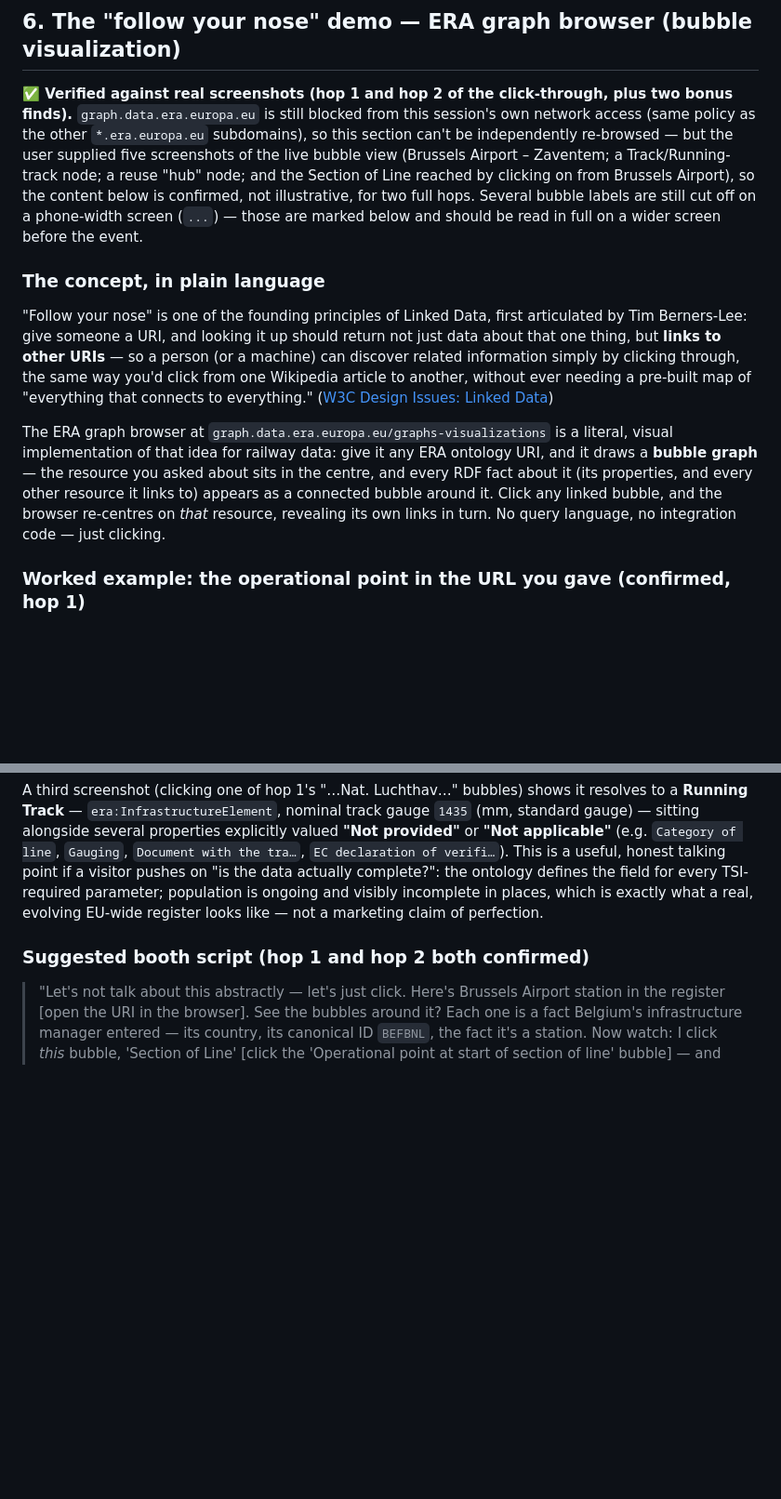
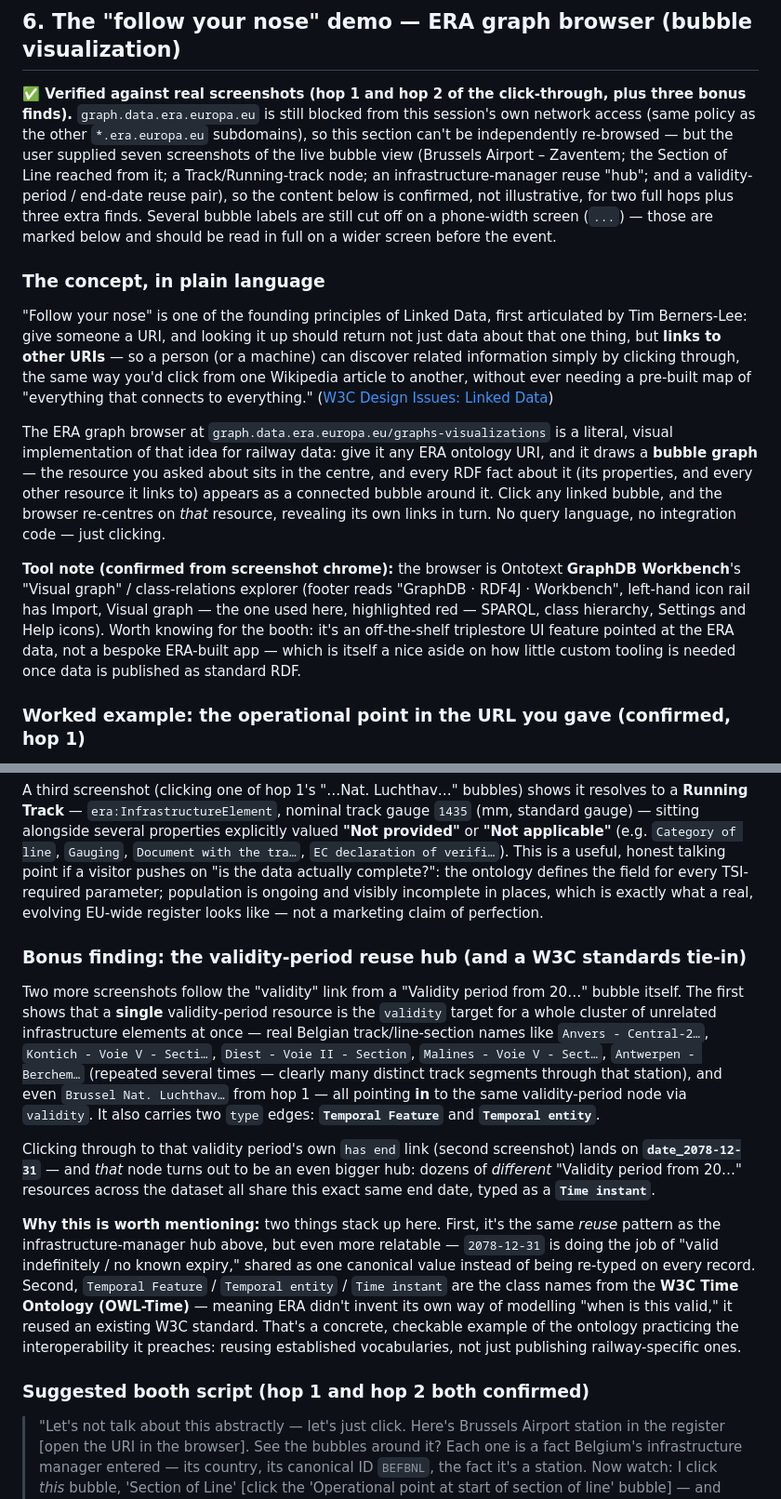
Before and after one commit to gatemezing/onto-dissemination, a Markdown page: scripts/innotrans2026-era-ontology-script.md, 2 parts joined by grey strips. Shown at 93% size. Rendered like a GitHub page; blank space fills up the shorter version.

Commit message:
Add validity-period reuse hub and OWL-Time tie-in to Section 6
Documents two more verified screenshots: a "Validity period" node
shared as the validity target for many unrelated track/line-section
records, and its own end-date (date_2078-12-31) reused across dozens
of other validity periods as a "valid indefinitely" sentinel. Notes
the Temporal Feature / Time instant classes match the W3C Time
Ontology (OWL-Time), a concrete example of ERA reusing an existing
standard rather than inventing its own temporal model. Also identifies
the tool itself as Ontotext GraphDB Workbench's Visual graph feature,
and adds a matching FAQ entry and source citation.

```diff
--- a/scripts/innotrans2026-era-ontology-script.md
+++ b/scripts/innotrans2026-era-ontology-script.md
@@ -130,13 +130,15 @@ With that caveat, here are 5 stories that best "showcase interoperability using
 
 ## 6. The "follow your nose" demo — ERA graph browser (bubble visualization)
 
-**✅ Verified against real screenshots (hop 1 and hop 2 of the click-through, plus two bonus finds).** `graph.data.era.europa.eu` is still blocked from this session's own network access (same policy as the other `*.era.europa.eu` subdomains), so this section can't be independently re-browsed — but the user supplied five screenshots of the live bubble view (Brussels Airport – Zaventem; a Track/Running-track node; a reuse "hub" node; and the Section of Line reached by clicking on from Brussels Airport), so the content below is confirmed, not illustrative, for two full hops. Several bubble labels are still cut off on a phone-width screen (`...`) — those are marked below and should be read in full on a wider screen before the event.
+**✅ Verified against real screenshots (hop 1 and hop 2 of the click-through, plus three bonus finds).** `graph.data.era.europa.eu` is still blocked from this session's own network access (same policy as the other `*.era.europa.eu` subdomains), so this section can't be independently re-browsed — but the user supplied seven screenshots of the live bubble view (Brussels Airport – Zaventem; the Section of Line reached from it; a Track/Running-track node; an infrastructure-manager reuse "hub"; and a validity-period / end-date reuse pair), so the content below is confirmed, not illustrative, for two full hops plus three extra finds. Several bubble labels are still cut off on a phone-width screen (`...`) — those are marked below and should be read in full on a wider screen before the event.
 
 ### The concept, in plain language
 
 "Follow your nose" is one of the founding principles of Linked Data, first articulated by Tim Berners-Lee: give someone a URI, and looking it up should return not just data about that one thing, but **links to other URIs** — so a person (or a machine) can discover related information simply by clicking through, the same way you'd click from one Wikipedia article to another, without ever needing a pre-built map of "everything that connects to everything." ([W3C Design Issues: Linked Data](https://www.w3.org/DesignIssues/LinkedData.html))
 
 The ERA graph browser at `graph.data.era.europa.eu/graphs-visualizations` is a literal, visual implementation of that idea for railway data: give it any ERA ontology URI, and it draws a **bubble graph** — the resource you asked about sits in the centre, and every RDF fact about it (its properties, and every other resource it links to) appears as a connected bubble around it. Click any linked bubble, and the browser re-centres on *that* resource, revealing its own links in turn. No query language, no integration code — just clicking.
+
+**Tool note (confirmed from screenshot chrome):** the browser is Ontotext **GraphDB Workbench**'s "Visual graph" / class-relations explorer (footer reads "GraphDB · RDF4J · Workbench", left-hand icon rail has Import, Visual graph — the one used here, highlighted red — SPARQL, class hierarchy, Settings and Help icons). Worth knowing for the booth: it's an off-the-shelf triplestore UI feature pointed at the ERA data, not a bespoke ERA-built app — which is itself a nice aside on how little custom tooling is needed once data is published as standard RDF.
 
 ### Worked example: the operational point in the URL you gave (confirmed, hop 1)
 
@@ -188,6 +190,14 @@ A separate screenshot shows what happens when you click through to "IM role of t
 
 A third screenshot (clicking one of hop 1's "…Nat. Luchthav…" bubbles) shows it resolves to a **Running Track** — `era:InfrastructureElement`, nominal track gauge `1435` (mm, standard gauge) — sitting alongside several properties explicitly valued **"Not provided"** or **"Not applicable"** (e.g. `Category of line`, `Gauging`, `Document with the tra…`, `EC declaration of verifi…`). This is a useful, honest talking point if a visitor pushes on "is the data actually complete?": the ontology defines the field for every TSI-required parameter; population is ongoing and visibly incomplete in places, which is exactly what a real, evolving EU-wide register looks like — not a marketing claim of perfection.
 
+### Bonus finding: the validity-period reuse hub (and a W3C standards tie-in)
+
+Two more screenshots follow the "validity" link from a "Validity period from 20…" bubble itself. The first shows that a **single** validity-period resource is the `validity` target for a whole cluster of unrelated infrastructure elements at once — real Belgian track/line-section names like `Anvers - Central-2…`, `Kontich - Voie V - Secti…`, `Diest - Voie II - Section`, `Malines - Voie V - Sect…`, `Antwerpen - Berchem…` (repeated several times — clearly many distinct track segments through that station), and even `Brussel Nat. Luchthav…` from hop 1 — all pointing **in** to the same validity-period node via `validity`. It also carries two `type` edges: **`Temporal Feature`** and **`Temporal entity`**.
+
+Clicking through to that validity period's own `has end` link (second screenshot) lands on **`date_2078-12-31`** — and *that* node turns out to be an even bigger hub: dozens of *different* "Validity period from 20…" resources across the dataset all share this exact same end date, typed as a **`Time instant`**.
+
+**Why this is worth mentioning:** two things stack up here. First, it's the same *reuse* pattern as the infrastructure-manager hub above, but even more relatable — `2078-12-31` is doing the job of "valid indefinitely / no known expiry," shared as one canonical value instead of being re-typed on every record. Second, `Temporal Feature` / `Temporal entity` / `Time instant` are the class names from the **W3C Time Ontology (OWL-Time)** — meaning ERA didn't invent its own way of modelling "when is this valid," it reused an existing W3C standard. That's a concrete, checkable example of the ontology practicing the interoperability it preaches: reusing established vocabularies, not just publishing railway-specific ones.
+
 ### Suggested booth script (hop 1 and hop 2 both confirmed)
 
 > "Let's not talk about this abstractly — let's just click. Here's Brussels Airport station in the register [open the URI in the browser]. See the bubbles around it? Each one is a fact Belgium's infrastructure manager entered — its country, its canonical ID `BEFBNL`, the fact it's a station. Now watch: I click *this* bubble, 'Section of Line' [click the 'Operational point at start of section of line' bubble] — and we jump, with zero integration code, to the section of track leaving this station. See its national line number, `0364`? Now one more click [click 'Operational point at end of section of line'] — and we land on `Y.Brucargo`. That's not another passenger station — that's Brussels' **freight yard**. Two clicks, zero integration code, from an airport to a cargo terminal. That's 'follow your nose' — the same trick that makes clicking through Wikipedia effortless, except every link here is a verified railway fact, maintained by the responsible infrastructure manager, not a hyperlink someone typed by hand."
```
Also changed, not shown: other parts of scripts/innotrans2026-era-ontology-script.md (+3 -1 lines).
